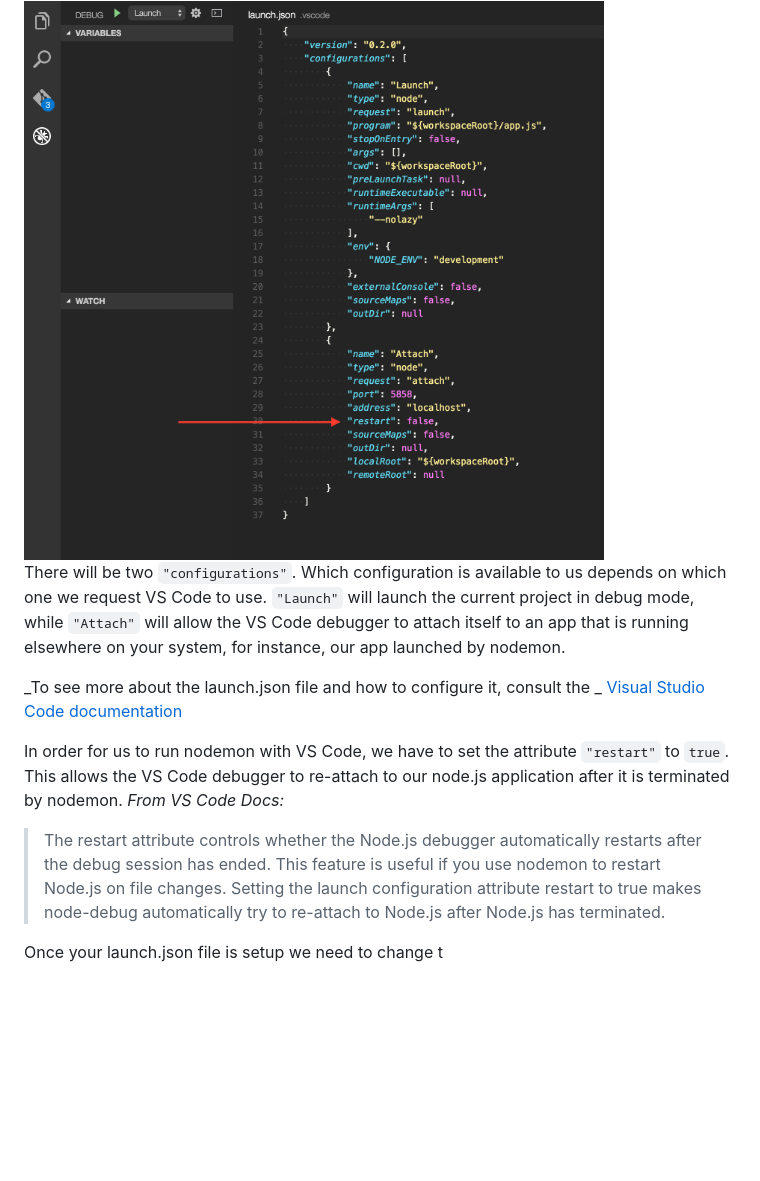
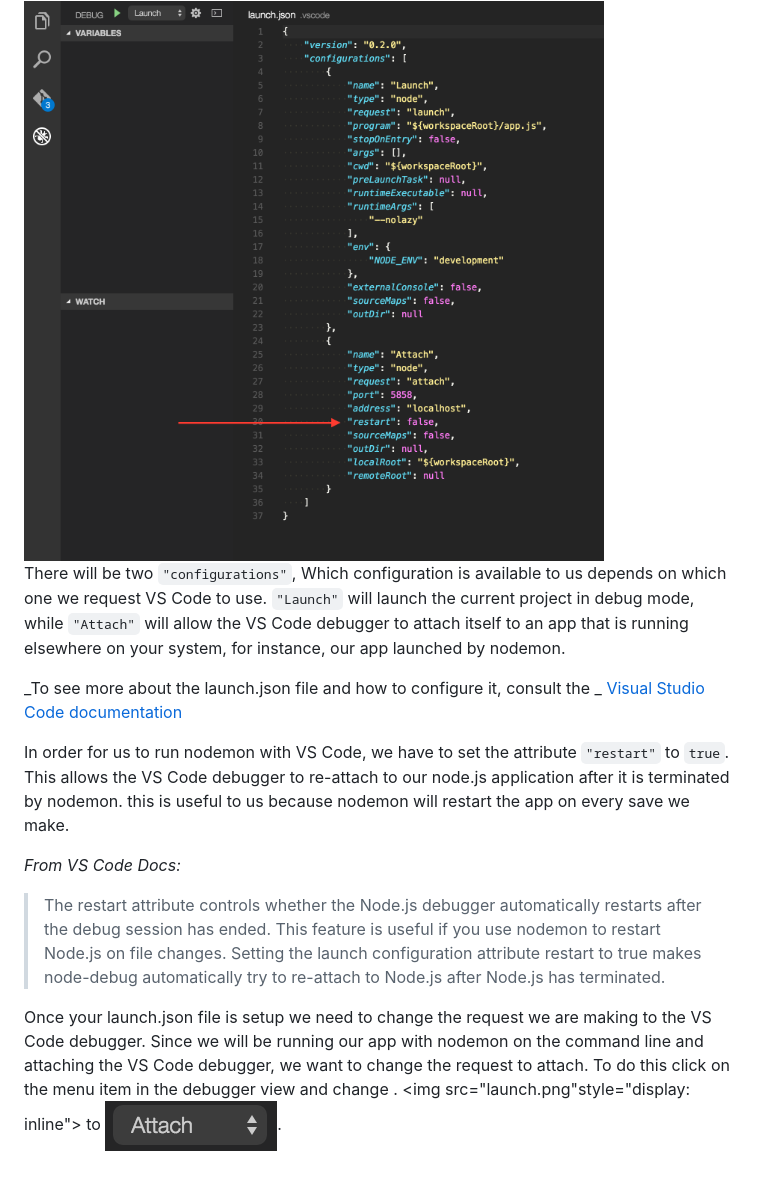
Before and after one commit to bdspen/nodemon_vscode, a Markdown page: README.md, the part around the change. Rendered like a GitHub page; pictures changed too: attach.png (added); blank space fills up the shorter version.

```diff
--- a/README.md
+++ b/README.md
@@ -17,13 +17,16 @@ VS Code will now  create a configuration file for you, titled launch.json. It sh
 
 <img src="4.png" height="800">
 
-There will be two `"configurations"`. Which configuration is available to us depends on which one we request VS Code to use. `"Launch"` will launch the current project
+There will be two `"configurations"`, Which configuration is available to us depends on which one we request VS Code to use. `"Launch"` will launch the current project
 in debug mode, while `"Attach"` will allow the VS Code debugger to attach itself to an app that is running elsewhere on your system, for instance, our app launched by nodemon.
 
 _To see more about the launch.json file and how to configure it, consult the _ [Visual Studio Code documentation](https://code.visualstudio.com/Docs/editor/debugging)
 
 In order for us to run nodemon with VS Code, we have to set the attribute `"restart"` to `true`. This allows the VS Code debugger to re-attach to our node.js application after it is
-terminated by nodemon. _From VS Code Docs:_
+terminated by nodemon. this is useful to us because nodemon will restart the app on every save we make.
+
+ _From VS Code Docs:_
 > The restart attribute controls whether the Node.js debugger automatically restarts after the debug session has ended. This feature is useful if you use nodemon to restart Node.js on file changes. Setting the launch configuration attribute restart to true makes node-debug automatically try to re-attach to Node.js after Node.js has terminated.
 
-Once your launch.json file is setup we need to change t
+Once your launch.json file is setup we need to change the request we are making to the VS Code debugger. Since we will be running our app with nodemon on the command line and attaching the VS Code debugger,
+we want to change the request to attach. To do this click on the menu item in the debugger view and change . <img src="launch.png"style="display: inline"> to <img src="attach.png" style="display: inline">.
```
Also changed, not shown: launch.png (added), 1 other file.
